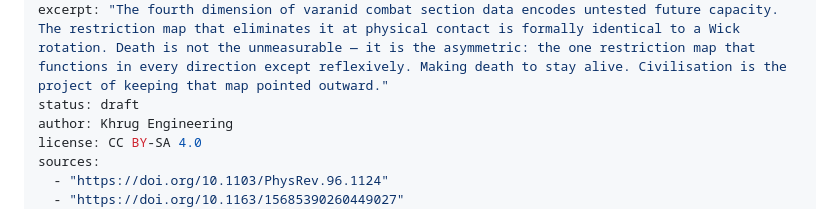
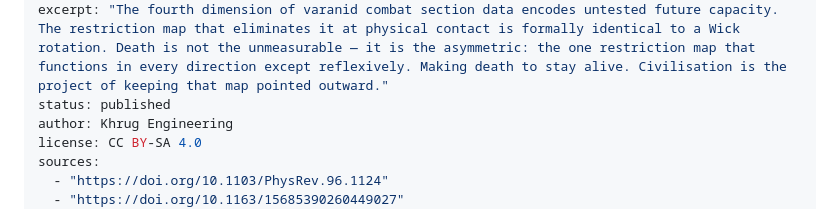
Before and after one commit to Khrug/draken.info, a Markdown page: posts/2026-03-30-the-imaginary-dimension.md, the part around the change. Rendered like a GitHub page.

Commit message:
DRK-123w

```diff
--- a/posts/2026-03-30-the-imaginary-dimension.md
+++ b/posts/2026-03-30-the-imaginary-dimension.md
@@ -6,7 +6,7 @@ tags: [analysis, theory, synthesis]
 layers: [L03, L05, L06, L07, L11, L12, L17]
 coherence: 0.93
 excerpt: "The fourth dimension of varanid combat section data encodes untested future capacity. The restriction map that eliminates it at physical contact is formally identical to a Wick rotation. Death is not the unmeasurable — it is the asymmetric: the one restriction map that functions in every direction except reflexively. Making death to stay alive. Civilisation is the project of keeping that map pointed outward."
-status: draft
+status: published
 author: Khrug Engineering
 license: CC BY-SA 4.0
 sources:
```
